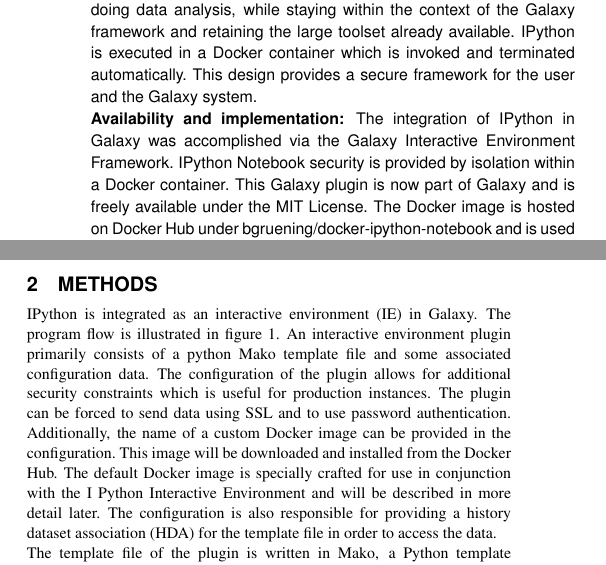
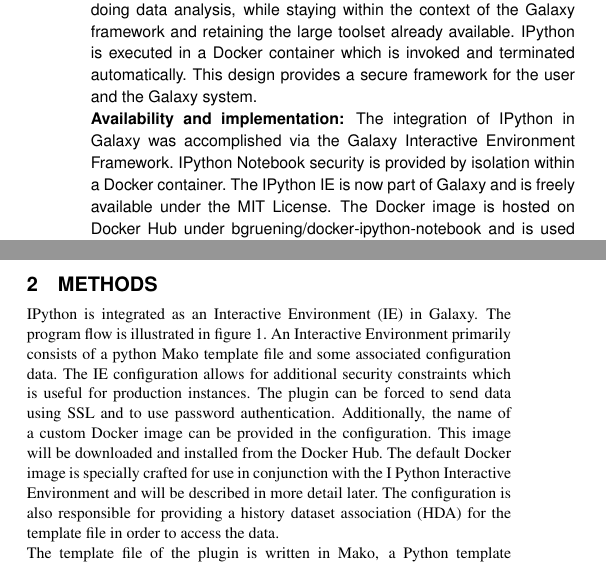
Before and after one commit to bgruening/ipython-galaxy-publication, a LaTeX paper (latex/document.tex): two parts of the columns of page 1 of 3, joined at a grey line, cut so that both start at the same text. Compiled offline with pdfLaTeX.

Commit message:
Replace "plugin" with "IE"

```diff
--- a/latex/document.tex
+++ b/latex/document.tex
@@ -35,8 +35,8 @@
 
 \section{Availability and implementation:}
 The integration of IPython in Galaxy was accomplished via the Galaxy Interactive Environment Framework.
-IPython Notebook security is provided by isolation within a Docker container. This Galaxy plugin
-is now part of Galaxy and is freely available under the MIT License. The Docker image is hosted on Docker Hub under bgruening/docker-ipython-notebook and is used automatically by the plugin.
+IPython Notebook security is provided by isolation within a Docker container. The IPython IE
+is now part of Galaxy and is freely available under the MIT License. The Docker image is hosted on Docker Hub under bgruening/docker-ipython-notebook and is used automatically by the IE.
 
 \section{Contact:} \href{bjoern.gruening@gmail.com}{bjoern.gruening@gmail.com}
 \end{abstract}
@@ -60,9 +60,9 @@
 \begin{methods}
 \section{Methods}
 
-IPython is integrated as an interactive environment (IE) in Galaxy. The program flow is illustrated in
-figure~\ref{fig:diagram}. An interactive environment plugin primarily consists of a python Mako template file and some
-associated configuration data. The configuration of the plugin allows for additional security constraints which is useful
+IPython is integrated as an Interactive Environment (IE) in Galaxy. The program flow is illustrated in
+figure~\ref{fig:diagram}. An Interactive Environment primarily consists of a python Mako template file and some
+associated configuration data. The IE configuration allows for additional security constraints which is useful
 for production instances. The plugin can be forced to send data using SSL and to use password authentication.
 Additionally, the name of a custom Docker image can be provided in the configuration. This image will be downloaded and
 installed from the Docker Hub. The default Docker image is specially crafted for use in conjunction with the I
```
Also changed, not shown: latex/document.tex (8 more changed lines).
